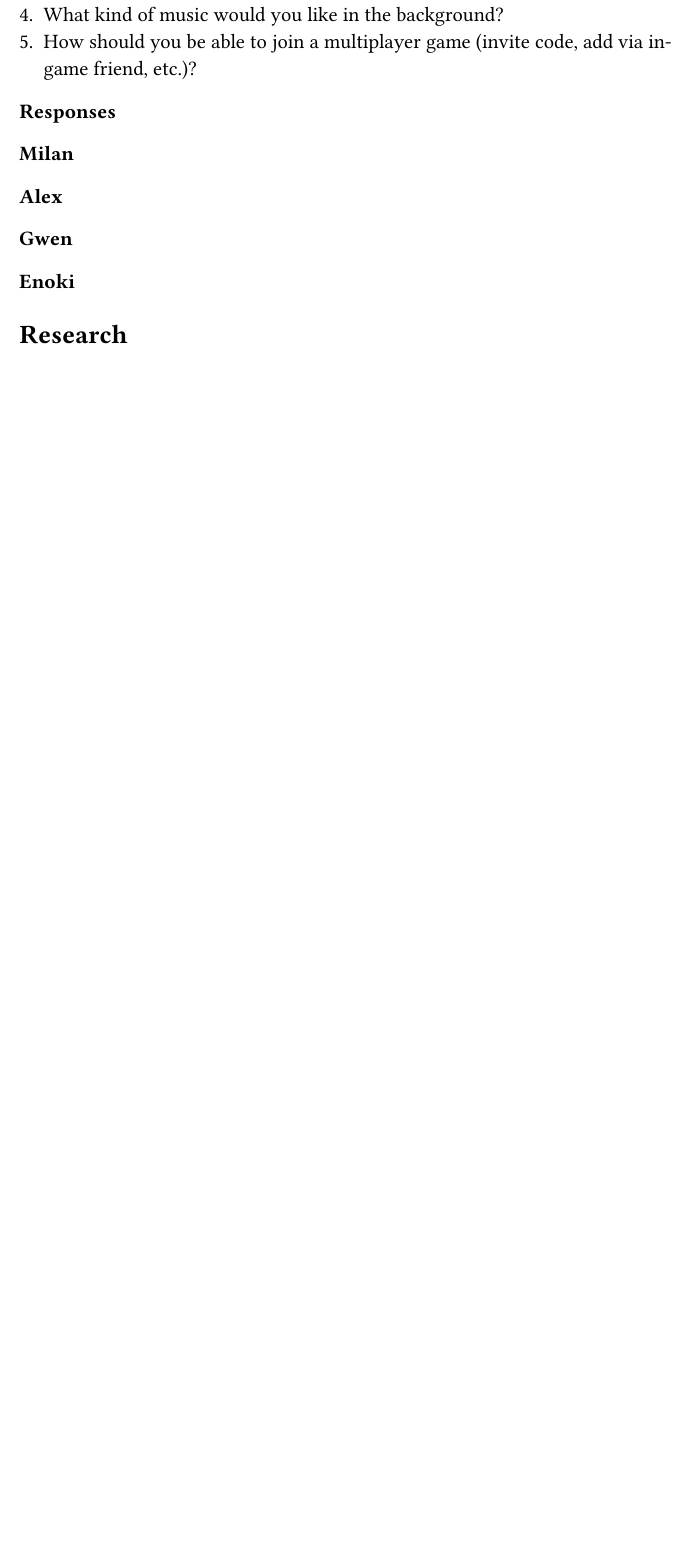
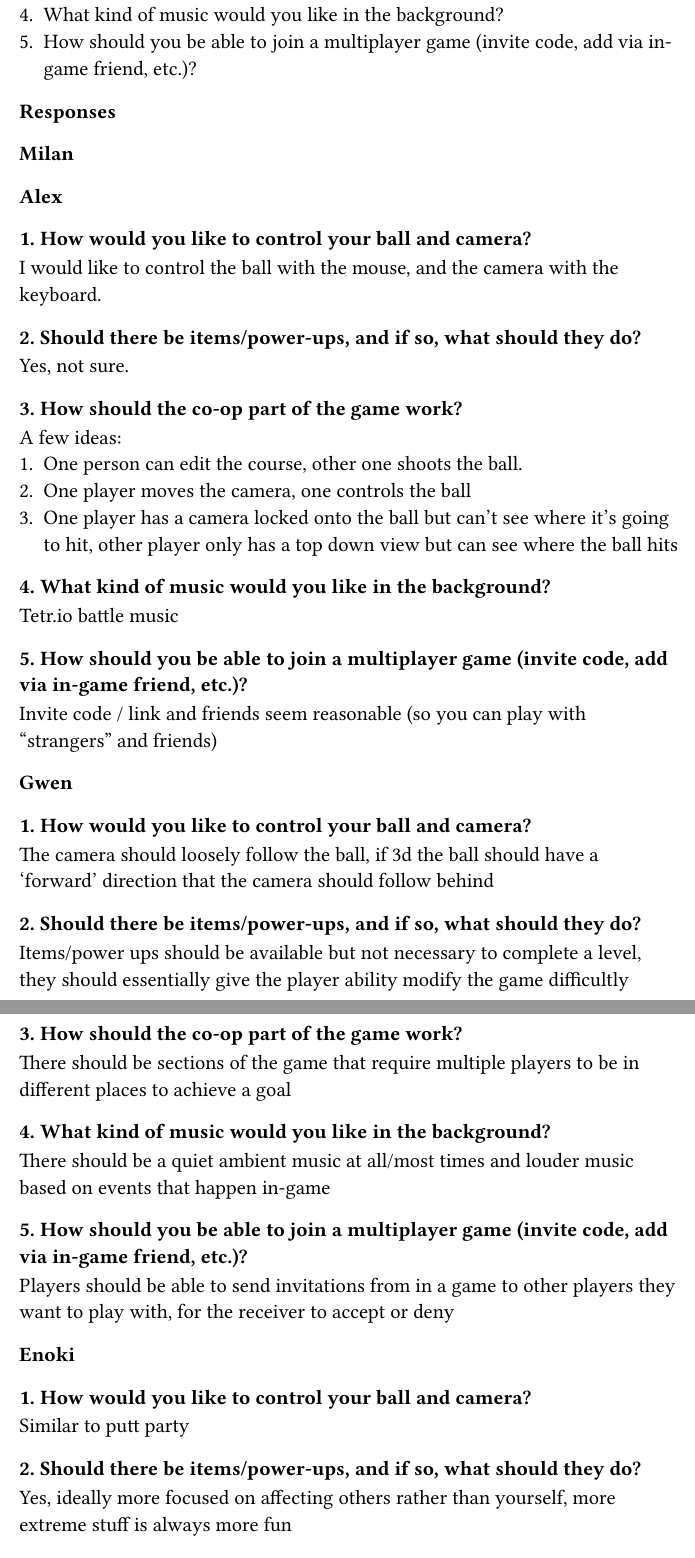
Before and after one commit to ooliver1/a-level-project, a Typst document (writeup.typ): part of page 7 of 8 before the commit and two parts of pages 7 and 8 of 9 after it, the two joined at a grey line, cut so that both start at the same text, the shorter picture padded with empty space. The pictures show the PDF file writeup.pdf that the author committed with the source.

Commit message:
formalise current responses

```diff
--- a/writeup.typ
+++ b/writeup.typ
@@ -143,3 +143,16 @@ In this second interview, I asked my clients more specific questions about the m
 ====== Milan
 ====== Alex
 
+======= 1. How would you like to control your ball and camera?
+I would like to control the ball with the mouse, and the camera with the keyboard.
+======= 2. Should there be items/power-ups, and if so, what should they do?
+Yes, not sure.
+======= 3. How should the co-op part of the game work?
+A few ideas:
+1. One person can edit the course, other one shoots the ball.
+2. One player moves the camera, one controls the ball
+3. One player has a camera locked onto the ball but can't see where it's going to hit, other player only has a top down view but can see where the ball hits
+======= 4. What kind of music would you like in the background?
+Tetr.io battle music
+======= 5. How should you be able to join a multiplayer game (invite code, add via in-game friend, etc.)?
+Invite code / link and friends seem reasonable (so you can play with "strangers" and friends)
@@ -153,6 +159,13 @@ In this second interview, I asked my clients more specific questions about the m
 
 ====== Gwen
 
-/*
-1. the camera should loosely follow the ball, if 3d the ball should have a ‘forward’ direction that the camera should follow behind
-2. items/power ups should be available but not necessary to complete a level, they should essentially give the player ability modify the game difficultly
+======= 1. How would you like to control your ball and camera?
+The camera should loosely follow the ball, if 3d the ball should have a ‘forward’ direction that the camera should follow behind
+======= 2. Should there be items/power-ups, and if so, what should they do?
+Items/power ups should be available but not necessary to complete a level, they should essentially give the player ability modify the game difficultly
+======= 3. How should the co-op part of the game work?
+There should be sections of the game that require multiple players to be in different places to achieve a goal
+======= 4. What kind of music would you like in the background?
+There should be a quiet ambient music at all/most times and louder music based on events that happen in-game
+======= 5. How should you be able to join a multiplayer game (invite code, add via in-game friend, etc.)?
+Players should be able to send invitations from in a game to other players they want to play with, for the receiver to accept or deny
@@ -163,3 +172,13 @@ In this second interview, I asked my clients more specific questions about the m
 
 ====== Enoki
 
+======= 1. How would you like to control your ball and camera?
+Similar to putt party
+======= 2. Should there be items/power-ups, and if so, what should they do?
+Yes, ideally more focused on affecting others rather than yourself, more extreme stuff is always more fun
+======= 3. How should the co-op part of the game work?
+Potentially either have them take turns controlling the ball or have one ball that's not controlled by anyone but everyone has to hit it (like in pool) until it gets in the hole
+======= 4. What kind of music would you like in the background?
+Anything works
+======= 5. How should you be able to join a multiplayer game (invite code, add via in-game friend, etc.)?
+In game friend is more steps, a code / url is easier, more transient and more accessible
```
Also changed, not shown: writeup.pdf, writeup.typ (20 more changed lines).
